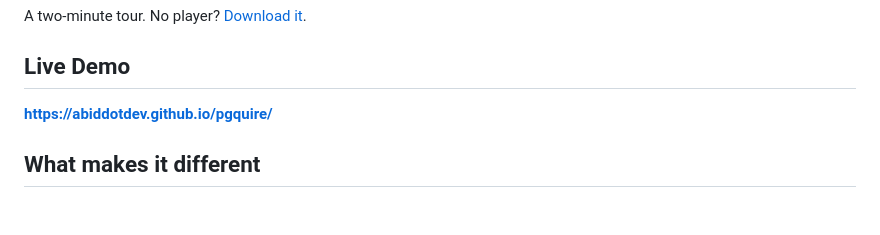
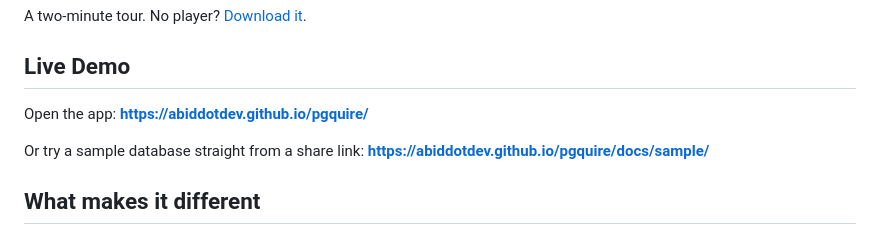
Before and after one commit to abiddotdev/pgquire, a Markdown page: README.md, the part around the change. GitHub-like rendering; blank space fills up the shorter version.

Commit message:
README: put share-link samples alongside the live link at the top

```diff
--- a/README.md
+++ b/README.md
@@ -8,7 +8,9 @@ A two-minute tour. No player? [Download it](docs/assets/pgquire-tour.mp4).
 
 ## Live Demo
 
-**https://abiddotdev.github.io/pgquire/**
+Open the app: **https://abiddotdev.github.io/pgquire/**
+
+Or try a sample database straight from a share link: **https://abiddotdev.github.io/pgquire/docs/sample/**
 
 ## What makes it different
 
```
